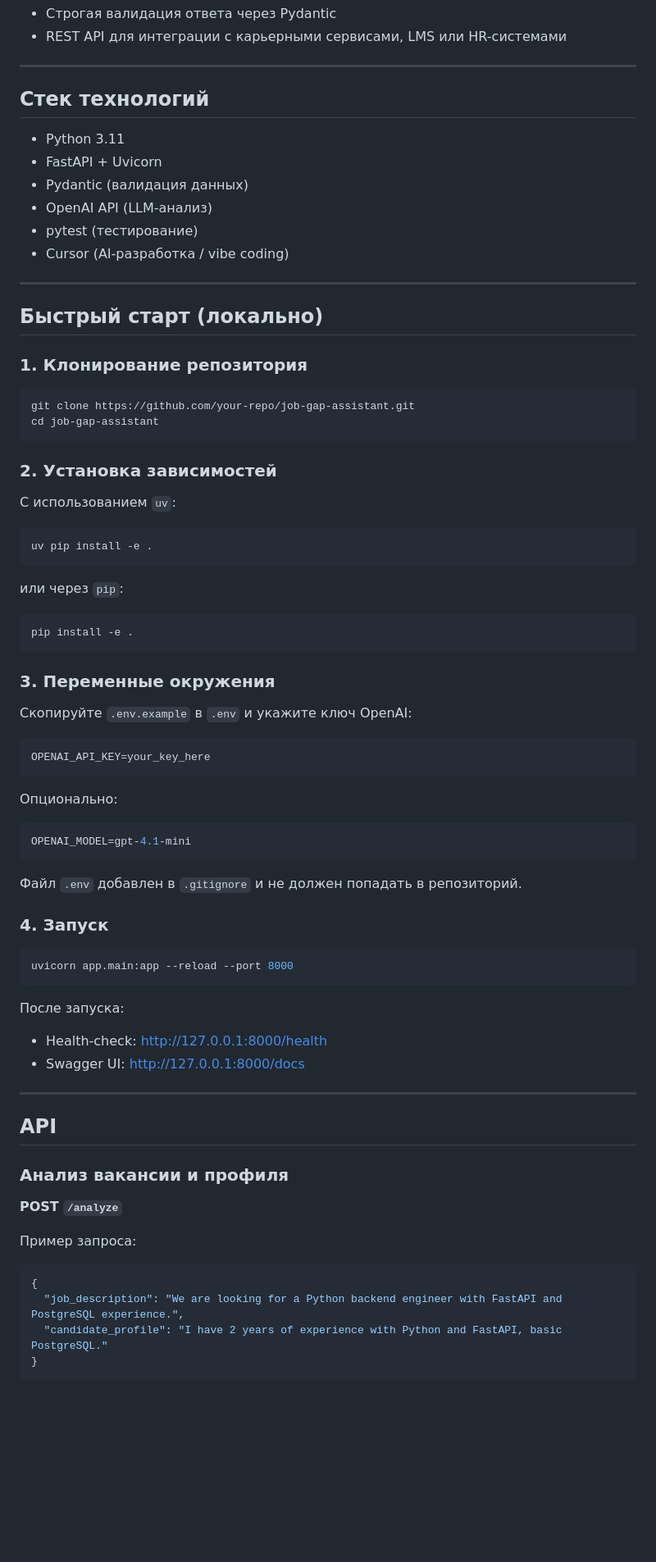
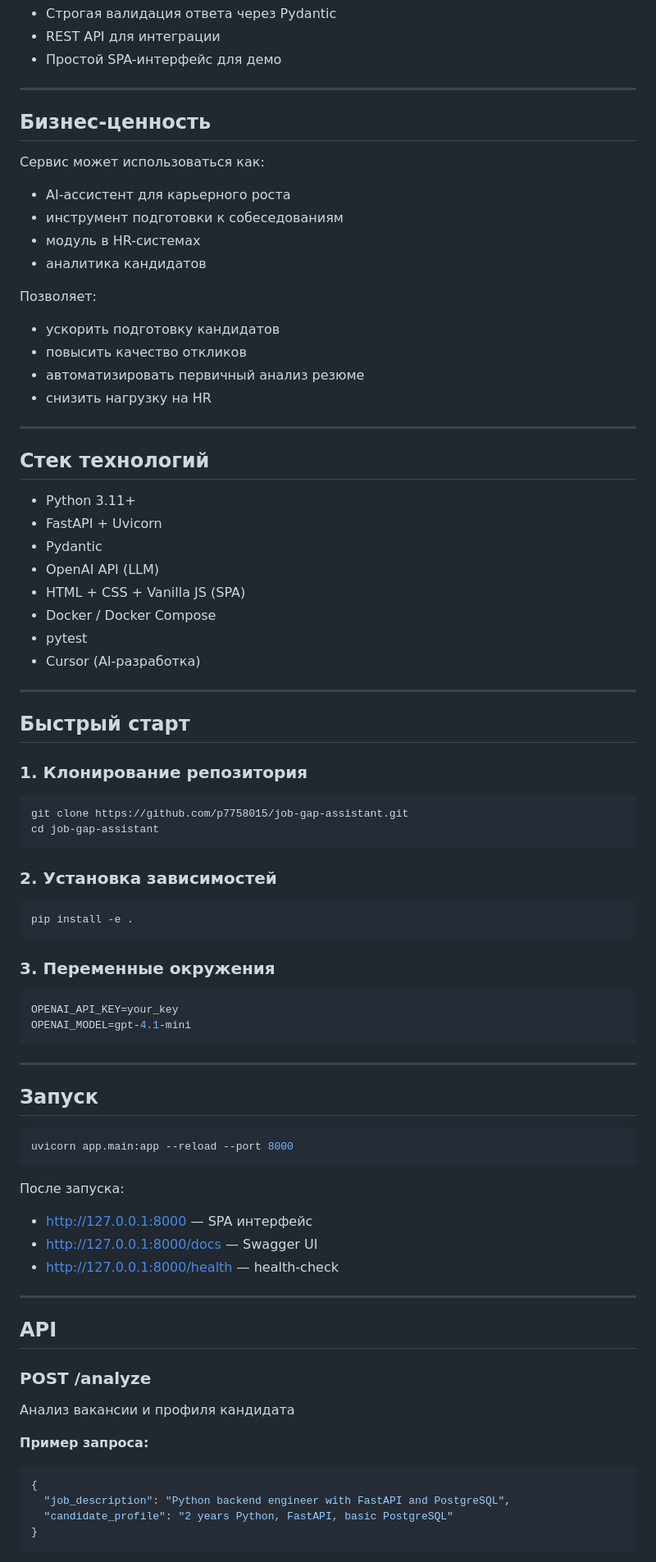
Before and after one commit to p7758015/job-gap-assistant, a Markdown page: README.md, the part around one of its changes. Shown at 82% size. GitHub-like rendering; blank space fills up the shorter version.

````diff
--- a/README.md
+++ b/README.md
@@ -40,37 +70,50 @@
 * Строгая валидация ответа через Pydantic
-* REST API для интеграции с карьерными сервисами, LMS или HR-системами
+* REST API для интеграции
+* Простой SPA-интерфейс для демо
+
+---
+
+## Бизнес-ценность
+
+Сервис может использоваться как:
+
+* AI-ассистент для карьерного роста
+* инструмент подготовки к собеседованиям
+* модуль в HR-системах
+* аналитика кандидатов
+
+Позволяет:
+
+* ускорить подготовку кандидатов
+* повысить качество откликов
+* автоматизировать первичный анализ резюме
+* снизить нагрузку на HR
 
 ---
 
 ## Стек технологий
 
-* Python 3.11
+* Python 3.11+
 * FastAPI + Uvicorn
-* Pydantic (валидация данных)
-* OpenAI API (LLM-анализ)
-* pytest (тестирование)
-* Cursor (AI-разработка / vibe coding)
+* Pydantic
+* OpenAI API (LLM)
+* HTML + CSS + Vanilla JS (SPA)
+* Docker / Docker Compose
+* pytest
+* Cursor (AI-разработка)
 
 ---
 
-## Быстрый старт (локально)
+## Быстрый старт
 
 ### 1. Клонирование репозитория
 
 ```bash
-git clone https://github.com/your-repo/job-gap-assistant.git
+git clone https://github.com/p7758015/job-gap-assistant.git
 cd job-gap-assistant
 ```
 
 ### 2. Установка зависимостей
-
-С использованием `uv`:
-
-```bash
-uv pip install -e .
-```
-
-или через `pip`:
 
 ```bash
 pip install -e .
@@ -78,21 +121,14 @@ pip install -e .
 
 ### 3. Переменные окружения
 
-Скопируйте `.env.example` в `.env` и укажите ключ OpenAI:
-
 ```bash
-OPENAI_API_KEY=your_key_here
-```
-
-Опционально:
-
-```bash
+OPENAI_API_KEY=your_key
 OPENAI_MODEL=gpt-4.1-mini
 ```
 
-Файл `.env` добавлен в `.gitignore` и не должен попадать в репозиторий.
+---
 
-### 4. Запуск
+## Запуск
 
 ```bash
 uvicorn app.main:app --reload --port 8000
@@ -100,23 +136,24 @@ uvicorn app.main:app --reload --port 8000
 
 После запуска:
 
-* Health-check: http://127.0.0.1:8000/health
-* Swagger UI: http://127.0.0.1:8000/docs
+* http://127.0.0.1:8000 — SPA интерфейс
+* http://127.0.0.1:8000/docs — Swagger UI
+* http://127.0.0.1:8000/health — health-check
 
 ---
 
 ## API
 
-### Анализ вакансии и профиля
+### POST /analyze
 
-**POST `/analyze`**
+Анализ вакансии и профиля кандидата
 
-Пример запроса:
+**Пример запроса:**
 
 ```json
 {
-  "job_description": "We are looking for a Python backend engineer with FastAPI and PostgreSQL experience.",
-  "candidate_profile": "I have 2 years of experience with Python and FastAPI, basic PostgreSQL."
+  "job_description": "Python backend engineer with FastAPI and PostgreSQL",
+  "candidate_profile": "2 years Python, FastAPI, basic PostgreSQL"
 }
 ```
 
````
Also changed, not shown: other parts of README.md (+110 -128 lines).
